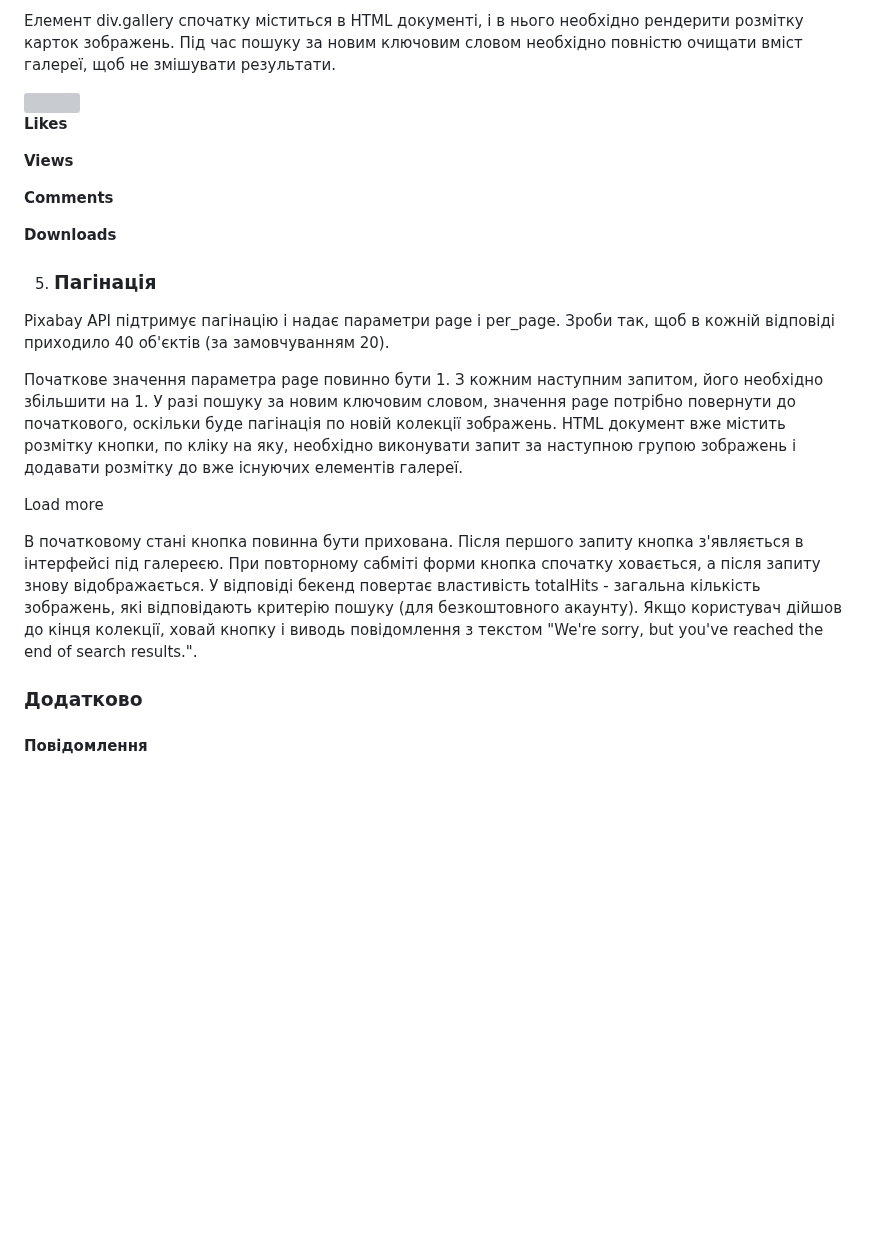
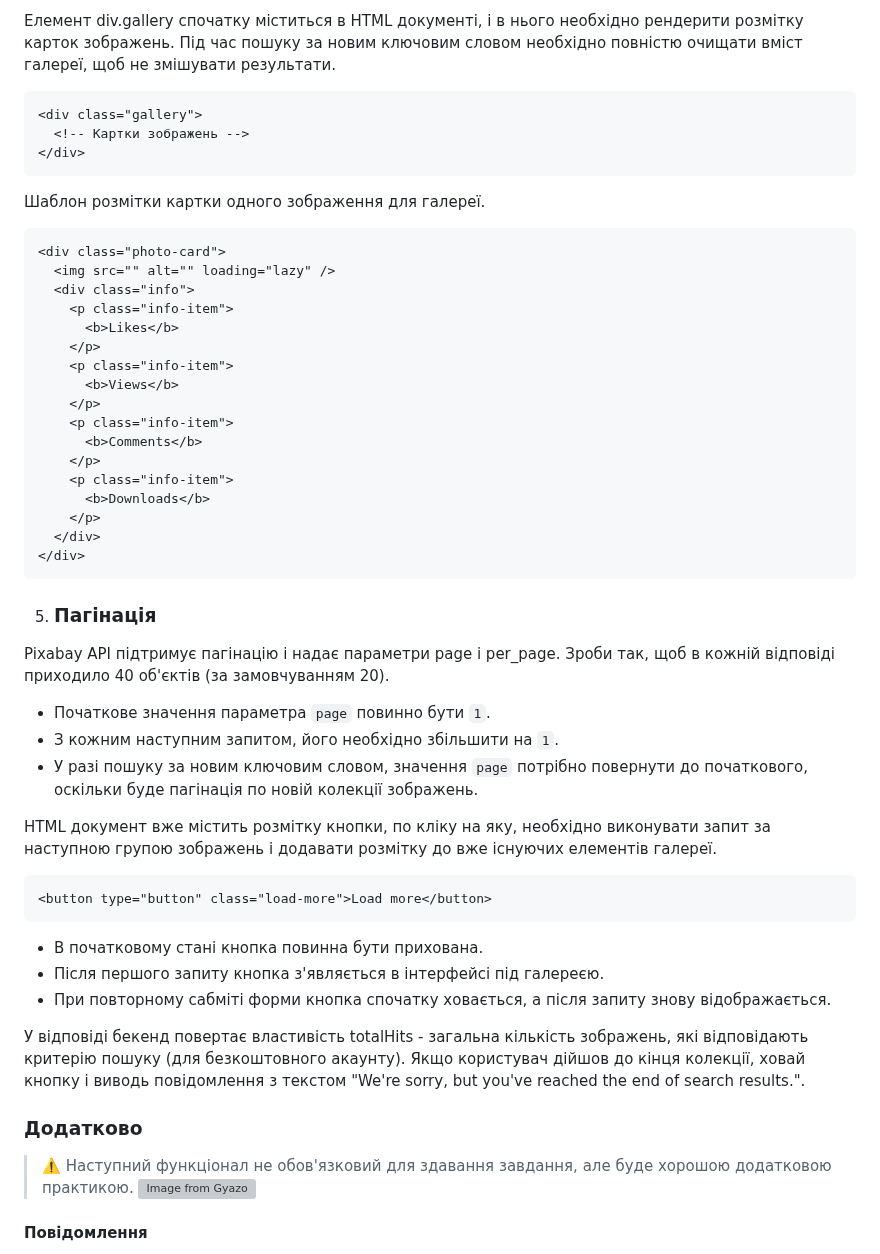
Before and after one commit to ann1777/goit-js-hw-11, a Markdown page: README.md, the part around one of its changes. GitHub-like rendering; blank space fills up the shorter version; grey boxes are pictures that could not be loaded.

````diff
--- a/README.md
+++ b/README.md
@@ -48,6 +54,14 @@ downloads - кількість завантажень.
 4. ### Галерея і картка зображення
 Елемент div.gallery спочатку міститься в HTML документі, і в нього необхідно рендерити розмітку карток зображень. Під час пошуку за новим ключовим словом необхідно повністю очищати вміст галереї, щоб не змішувати результати.
 
+```html
+<div class="gallery">
+  <!-- Картки зображень -->
+</div>
+```
+
+Шаблон розмітки картки одного зображення для галереї.
+```html
 <div class="photo-card">
   <img src="" alt="" loading="lazy" />
   <div class="info">
@@ -65,23 +79,31 @@ downloads - кількість завантажень.
     </p>
   </div>
 </div>
-
+```
 5. ### Пагінація
 Pixabay API підтримує пагінацію і надає параметри page і per_page. Зроби так, щоб в кожній відповіді приходило 40 об'єктів (за замовчуванням 20).
 
-Початкове значення параметра page повинно бути 1.
-З кожним наступним запитом, його необхідно збільшити на 1.
-У разі пошуку за новим ключовим словом, значення page потрібно повернути до початкового, оскільки буде пагінація по новій колекції зображень.
+- Початкове значення параметра `page` повинно бути `1`.
+- З кожним наступним запитом, його необхідно збільшити на `1`.
+- У разі пошуку за новим ключовим словом, значення `page` потрібно повернути до   початкового, оскільки буде пагінація по новій колекції зображень.
+
 HTML документ вже містить розмітку кнопки, по кліку на яку, необхідно виконувати запит за наступною групою зображень і додавати розмітку до вже існуючих елементів галереї.
 
+```html
 <button type="button" class="load-more">Load more</button>
+```
 
-В початковому стані кнопка повинна бути прихована.
-Після першого запиту кнопка з'являється в інтерфейсі під галереєю.
-При повторному сабміті форми кнопка спочатку ховається, а після запиту знову відображається.
+- В початковому стані кнопка повинна бути прихована.
+- Після першого запиту кнопка з'являється в інтерфейсі під галереєю.
+- При повторному сабміті форми кнопка спочатку ховається, а після запиту знову відображається.
+
 У відповіді бекенд повертає властивість totalHits - загальна кількість зображень, які відповідають критерію пошуку (для безкоштовного акаунту). Якщо користувач дійшов до кінця колекції, ховай кнопку і виводь повідомлення з текстом "We're sorry, but you've reached the end of search results.".
 
 ### Додатково
+> ⚠️ Наступний функціонал не обов'язковий для здавання завдання, але буде
+> хорошою додатковою практикою.
+[![Image from Gyazo](https://i.gyazo.com/7b2667491efea7d995119fb39840e56e.gif)](https://gyazo.com/7b2667491efea7d995119fb39840e56e)
+
 #### Повідомлення
 Після першого запиту з кожним новим пошуком отримувати повідомлення, в якому буде написано, скільки всього знайшли зображень (властивість totalHits). Текст повідомлення - "Hooray! We found totalHits images."
 
````
Also changed, not shown: other parts of README.md (+38 -23 lines).
